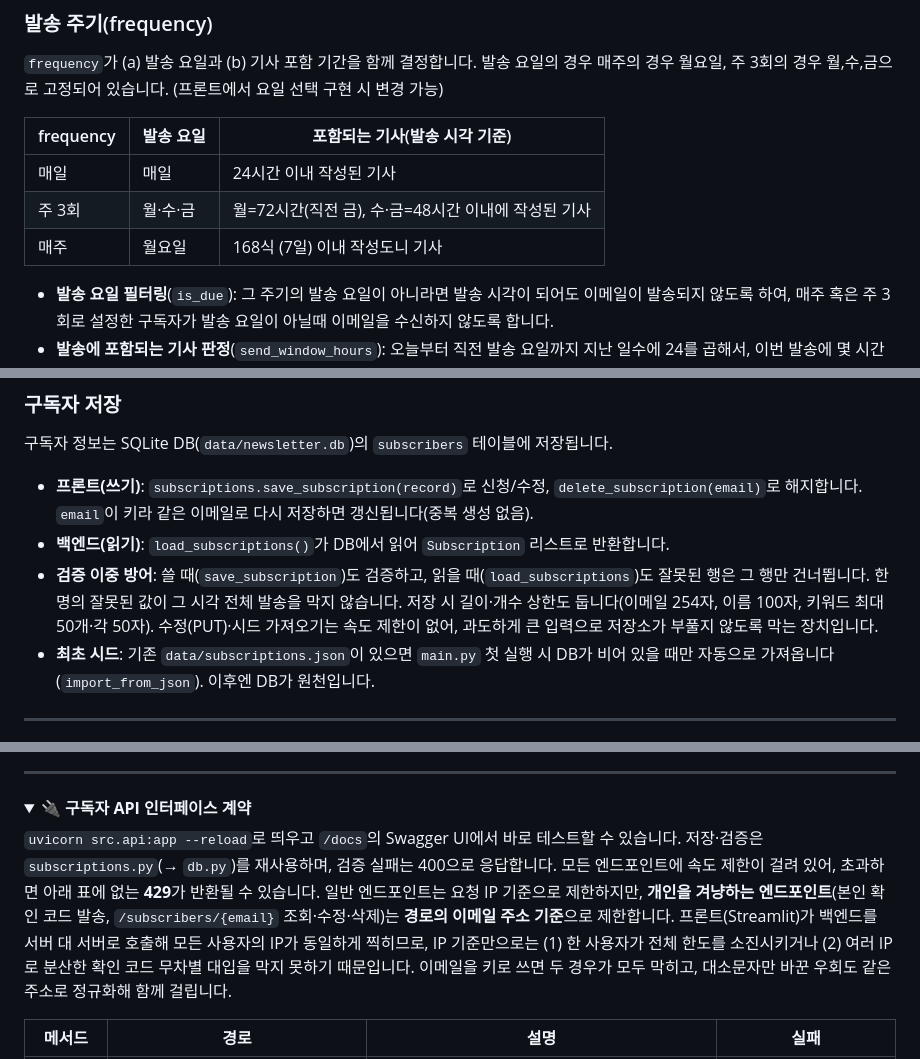
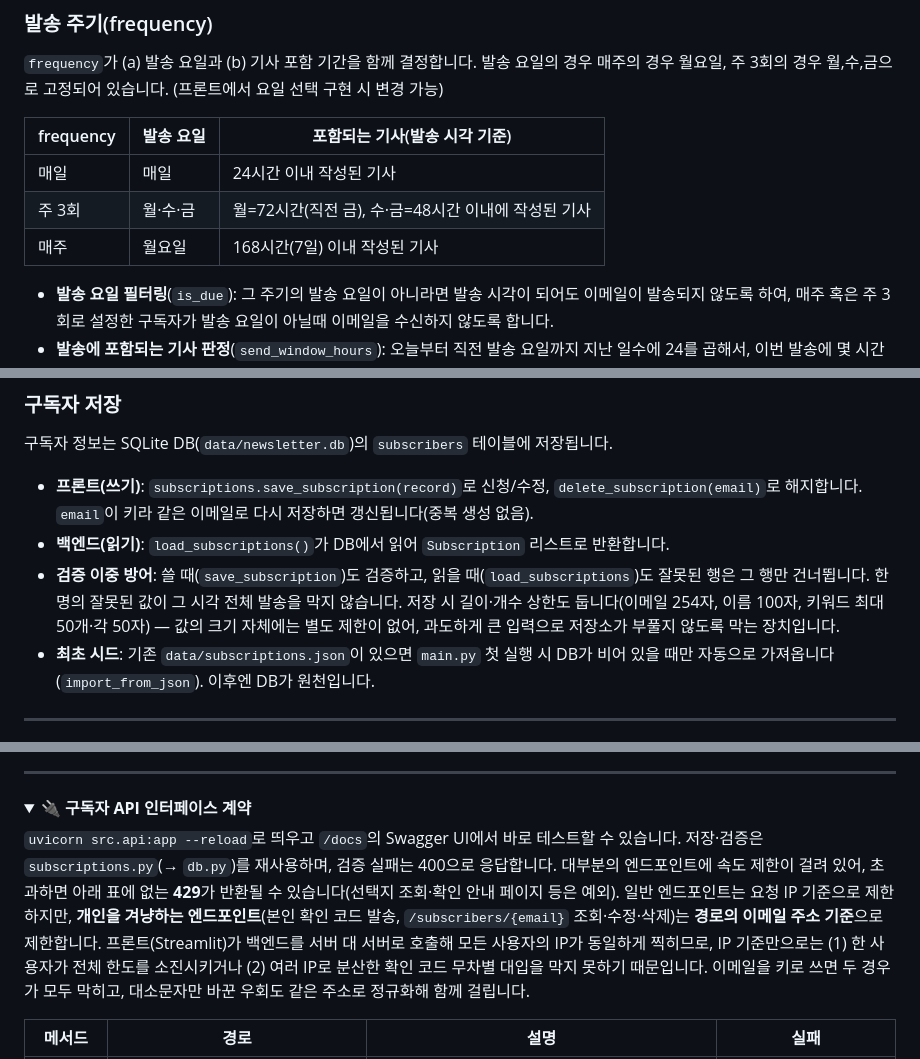
Before and after one commit to jimmychoi46/KNU-AI-Boot-2026-Team-project, a Markdown page: backend/README.md, 3 parts joined by grey strips. GitHub-like rendering; folded sections open.

Commit message:
backend/README.md 정확화 동기화(속도 제한 서술·오타)

```diff
--- a/backend/README.md
+++ b/backend/README.md
@@ -132,7 +132,7 @@ uvicorn src.api:app --reload
 |---|---|---|
 | 매일 | 매일 | 24시간 이내 작성된 기사 |
 | 주 3회 | 월·수·금 | 월=72시간(직전 금), 수·금=48시간 이내에 작성된 기사 |
-| 매주 | 월요일 | 168식 (7일) 이내 작성도니 기사 |
+| 매주 | 월요일 | 168시간(7일) 이내 작성된 기사 |
 
 - **발송 요일 필터링**(`is_due`): 그 주기의 발송 요일이 아니라면 발송 시각이 되어도 이메일이 발송되지 않도록 하여, 매주 혹은 주 3회로 설정한 구독자가 발송 요일이 아닐때 이메일을 수신하지 않도록 합니다.
 - **발송에 포함되는 기사 판정**(`send_window_hours`): 오늘부터 직전 발송 요일까지 지난 일수에 24를 곱해서, 이번 발송에 몇 시간 전 기사까지 포함할지를 계산합니다. `dispatch_one`이 이 포함 기간으로 DB 요약을 조회합니다.
@@ -144,7 +144,7 @@ uvicorn src.api:app --reload
 
 - **프론트(쓰기)**: `subscriptions.save_subscription(record)`로 신청/수정, `delete_subscription(email)`로 해지합니다. `email`이 키라 같은 이메일로 다시 저장하면 갱신됩니다(중복 생성 없음).
 - **백엔드(읽기)**: `load_subscriptions()`가 DB에서 읽어 `Subscription` 리스트로 반환합니다.
-- **검증 이중 방어**: 쓸 때(`save_subscription`)도 검증하고, 읽을 때(`load_subscriptions`)도 잘못된 행은 그 행만 건너뜁니다. 한 명의 잘못된 값이 그 시각 전체 발송을 막지 않습니다. 저장 시 길이·개수 상한도 둡니다(이메일 254자, 이름 100자, 키워드 최대 50개·각 50자). 수정(PUT)·시드 가져오기는 속도 제한이 없어, 과도하게 큰 입력으로 저장소가 부풀지 않도록 막는 장치입니다.
+- **검증 이중 방어**: 쓸 때(`save_subscription`)도 검증하고, 읽을 때(`load_subscriptions`)도 잘못된 행은 그 행만 건너뜁니다. 한 명의 잘못된 값이 그 시각 전체 발송을 막지 않습니다. 저장 시 길이·개수 상한도 둡니다(이메일 254자, 이름 100자, 키워드 최대 50개·각 50자) — 값의 크기 자체에는 별도 제한이 없어, 과도하게 큰 입력으로 저장소가 부풀지 않도록 막는 장치입니다.
 - **최초 시드**: 기존 `data/subscriptions.json`이 있으면 `main.py` 첫 실행 시 DB가 비어 있을 때만 자동으로 가져옵니다(`import_from_json`). 이후엔 DB가 원천입니다.
 
 </details>
@@ -223,7 +223,7 @@ uvicorn src.api:app --reload
 <details>
 <summary><b>🔌 구독자 API 인터페이스 계약</b></summary>
 
-`uvicorn src.api:app --reload`로 띄우고 `/docs`의 Swagger UI에서 바로 테스트할 수 있습니다. 저장·검증은 `subscriptions.py`(→ `db.py`)를 재사용하며, 검증 실패는 400으로 응답합니다. 모든 엔드포인트에 속도 제한이 걸려 있어, 초과하면 아래 표에 없는 **429**가 반환될 수 있습니다. 일반 엔드포인트는 요청 IP 기준으로 제한하지만, **개인을 겨냥하는 엔드포인트**(본인 확인 코드 발송, `/subscribers/{email}` 조회·수정·삭제)는 **경로의 이메일 주소 기준**으로 제한합니다. 프론트(Streamlit)가 백엔드를 서버 대 서버로 호출해 모든 사용자의 IP가 동일하게 찍히므로, IP 기준만으로는 (1) 한 사용자가 전체 한도를 소진시키거나 (2) 여러 IP로 분산한 확인 코드 무차별 대입을 막지 못하기 때문입니다. 이메일을 키로 쓰면 두 경우가 모두 막히고, 대소문자만 바꾼 우회도 같은 주소로 정규화해 함께 걸립니다.
+`uvicorn src.api:app --reload`로 띄우고 `/docs`의 Swagger UI에서 바로 테스트할 수 있습니다. 저장·검증은 `subscriptions.py`(→ `db.py`)를 재사용하며, 검증 실패는 400으로 응답합니다. 대부분의 엔드포인트에 속도 제한이 걸려 있어, 초과하면 아래 표에 없는 **429**가 반환될 수 있습니다(선택지 조회·확인 안내 페이지 등은 예외). 일반 엔드포인트는 요청 IP 기준으로 제한하지만, **개인을 겨냥하는 엔드포인트**(본인 확인 코드 발송, `/subscribers/{email}` 조회·수정·삭제)는 **경로의 이메일 주소 기준**으로 제한합니다. 프론트(Streamlit)가 백엔드를 서버 대 서버로 호출해 모든 사용자의 IP가 동일하게 찍히므로, IP 기준만으로는 (1) 한 사용자가 전체 한도를 소진시키거나 (2) 여러 IP로 분산한 확인 코드 무차별 대입을 막지 못하기 때문입니다. 이메일을 키로 쓰면 두 경우가 모두 막히고, 대소문자만 바꾼 우회도 같은 주소로 정규화해 함께 걸립니다.
 
 | 메서드 | 경로 | 설명 | 실패 |
 |---|---|---|---|
```
